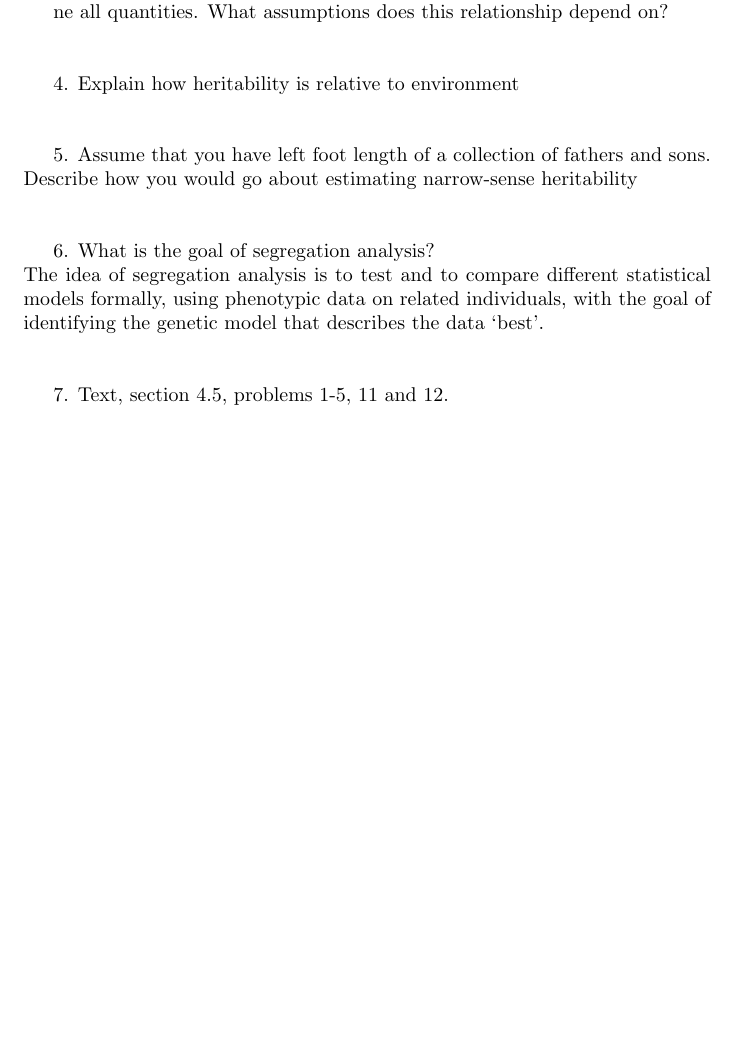
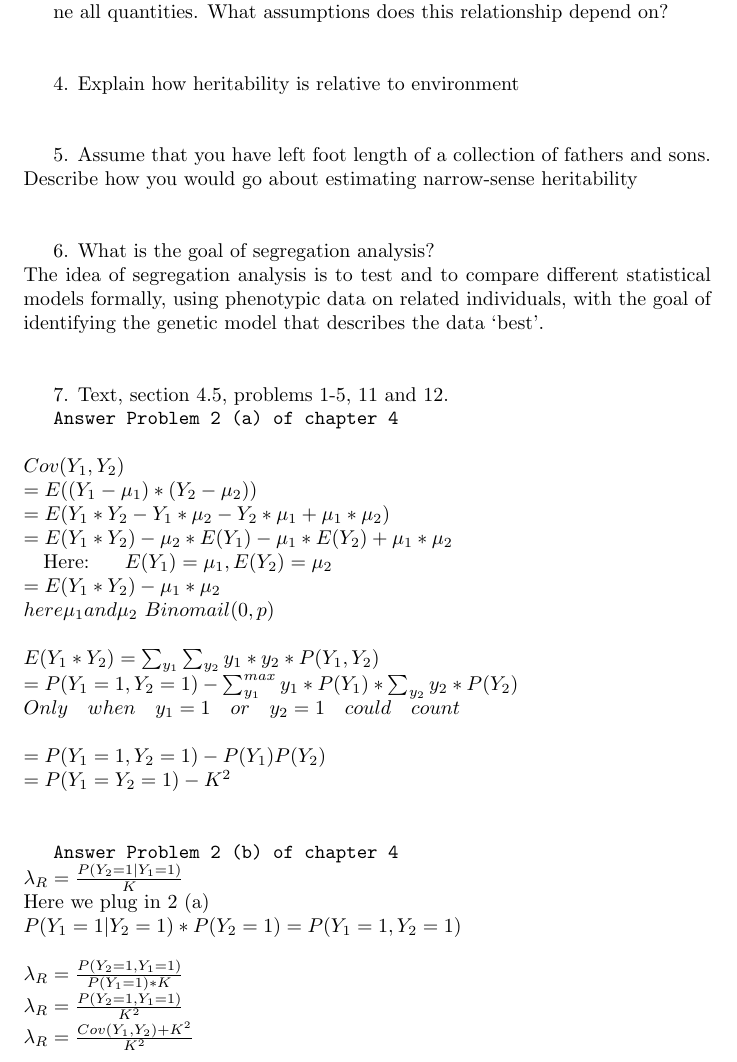
Before and after one commit to alenzhao/PolyPhen2, a LaTeX document (MidTerm.tex): part of page 11 of 11, cut so that both start at the same text, the shorter picture padded with empty space. Compiled offline with pdfLaTeX.

Commit message:
add compling files for MidTerm.pdf

```diff
--- a/MidTerm.tex
+++ b/MidTerm.tex
@@ -1,4 +1,7 @@
 \documentclass{article}
+
+\usepackage{amsmath}
+
 
 \begin{document}
 
@@ -589,6 +592,32 @@ the genetic model that describes the data ‘best’.
 7. Text, section 4.5, problems 1-5, 11 and 12.
 
 
+	\texttt{Answer Problem 2 (a) of chapter 4} \\ \\
+	$
+		Cov(Y_1, Y_2) 																		\\
+		= E( ( Y_1 - \mu_1) * (Y_2 - \mu_2) ) 												\\
+		= E( Y_1 * Y_2 - Y_1 * \mu_2 - Y_2*\mu_1 + \mu_1*\mu_2) 							\\
+		= E(Y_1*Y_2) - \mu_2 * E(Y_1) - \mu_1 * E(Y_2) + \mu_1 * \mu_2						\\
+		                 \text{\quad  Here: }  \quad \ E(Y_1) = \mu_1, E(Y_2) = \mu_2		\\
+		= E(Y_1 * Y_2) - \mu_1*\mu_2														\\
+		here \mu_1 and \mu_2 ~ Binomail(0, p)												\\		\\
+		E(Y_1 * Y_2) = \sum_{y_1}^{}\sum_{y_2}^{} y_1*y_2*P(Y_1, Y_2) 						\\
+		= P(Y_1 = 1, Y_2 = 1) - \sum_{y_1}^{max}y_1*P(Y_1) * \sum_{y_2}{}y_2*P(Y_2)			\\
+					Only \quad when \quad y_1 = 1 \quad or \quad y_2 = 1 \quad could \quad count		\\			\\
+		= P(Y_1 = 1, Y_2 = 1) - P(Y_1)P(Y_2)												\\
+		= P(Y_1 = Y_2 = 1) - K^2
+	$
+		\\ \\
+
+	\texttt{Answer Problem 2 (b) of chapter 4} \\
+	$
+		\lambda_R = \frac{P(Y_2=1 | Y_1 = 1)}{K} 				\\
+		\text{Here we plug in 2 (a)}							\\
+		P(Y_1 =1 | Y_2 = 1) * P(Y_2 = 1) = P(Y_1=1, Y_2=1)		\\ \\
+		\lambda_R = \frac{P(Y_2=1, Y_1=1)}{P(Y_1=1) * K}		\\
+		\lambda_R = \frac{P(Y_2=1, Y_1=1)}{K^2}					\\
+		\lambda_R = \frac{Cov(Y_1, Y_2) + K^2}{K^2}				\\
+	$
 
 
 
```
Also changed, not shown: MidTerm.pdf, 2 other files.
